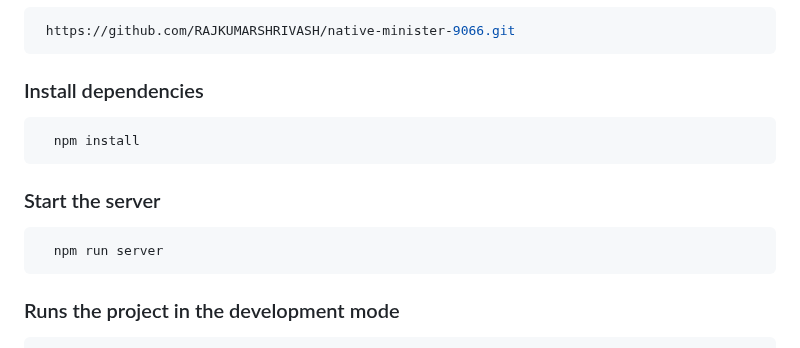
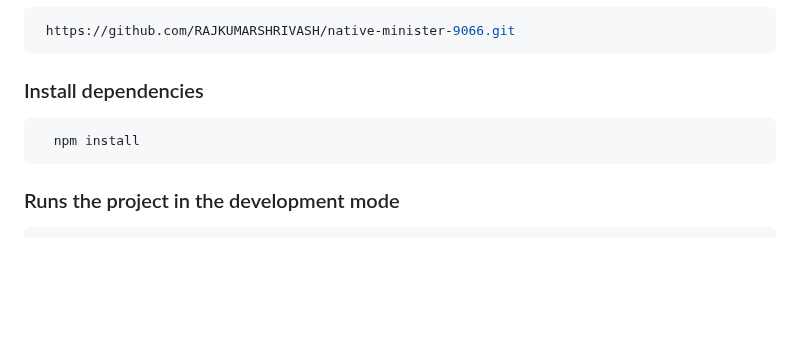
Before and after one commit to RAJKUMARSHRIVASH/DevQuery, a Markdown page: README.md, the part around the change. GitHub-like rendering; blank space fills up the shorter version.

Commit message:
updated run locally part

````diff
--- a/README.md
+++ b/README.md
@@ -57,12 +57,6 @@ This is a Stack Overflow clone project where at ask page you can post your quest
   npm install
 ```
 
-### Start the server
-
-```bash
-  npm run server
-```
-
 ### Runs the project in the development mode
 
 ```bash
````
